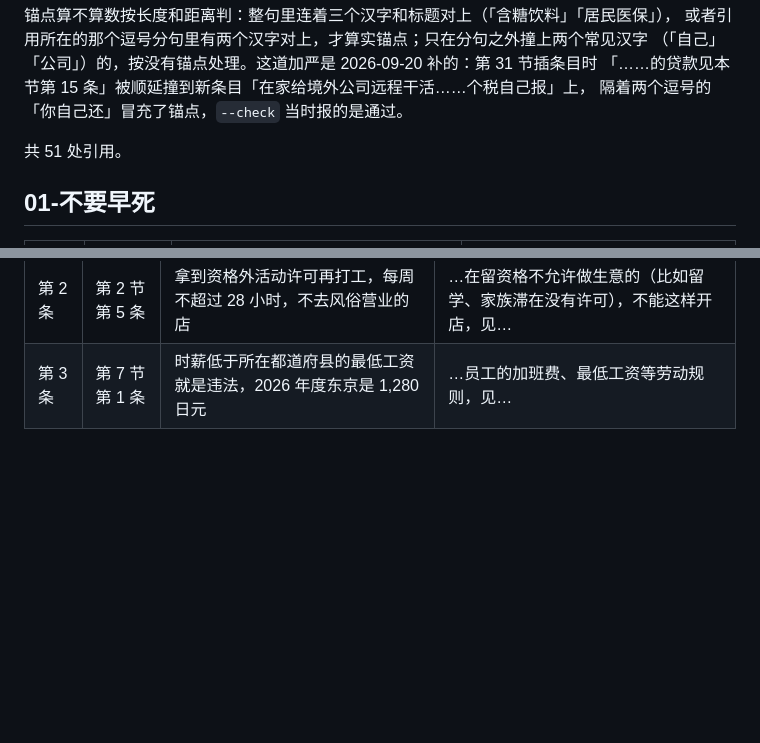
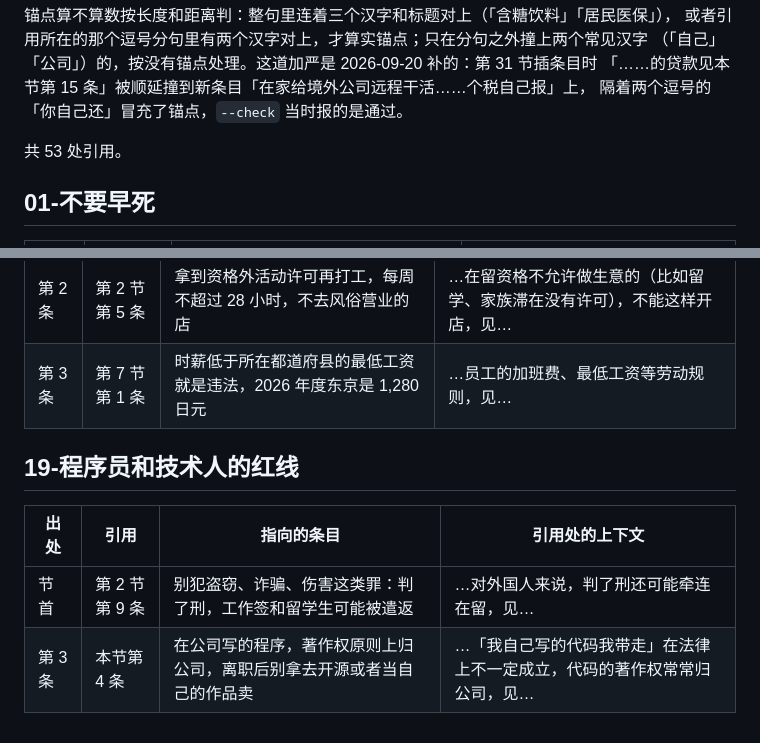
Before and after one commit to masteren/HowToLiveBetter-JP, a Markdown page: docs/引用对照.md, 2 parts joined by grey strips. GitHub-like rendering; blank space fills up the shorter version.

```diff
--- a/docs/引用对照.md
+++ b/docs/引用对照.md
@@ -23,7 +23,7 @@
 「……的贷款见本节第 15 条」被顺延撞到新条目「在家给境外公司远程干活……个税自己报」上，
 隔着两个逗号的「你自己还」冒充了锚点，`--check` 当时报的是通过。
 
-共 51 处引用。
+共 53 处引用。
 
 ## 01-不要早死
 
@@ -160,3 +160,10 @@
 | --- | --- | --- | --- |
 | 第 2 条 | 第 2 节第 5 条 | 拿到资格外活动许可再打工，每周不超过 28 小时，不去风俗营业的店 | …在留资格不允许做生意的（比如留学、家族滞在没有许可），不能这样开店，见… |
 | 第 3 条 | 第 7 节第 1 条 | 时薪低于所在都道府县的最低工资就是违法，2026 年度东京是 1,280 日元 | …员工的加班费、最低工资等劳动规则，见… |
+
+## 19-程序员和技术人的红线
+
+| 出处 | 引用 | 指向的条目 | 引用处的上下文 |
+| --- | --- | --- | --- |
+| 节首 | 第 2 节第 9 条 | 别犯盗窃、诈骗、伤害这类罪：判了刑，工作签和留学生可能被遣返 | …对外国人来说，判了刑还可能牵连在留，见… |
+| 第 3 条 | 本节第 4 条 | 在公司写的程序，著作权原则上归公司，离职后别拿去开源或者当自己的作品卖 | …「我自己写的代码我带走」在法律上不一定成立，代码的著作权常常归公司，见… |
```
Also changed, not shown: CLAUDE.md (+1 -1 lines), README.md (+12 -10 lines), book/19-程序员和技术人的红线.md (added, +41 -0 lines), og.png, 2 other files.
